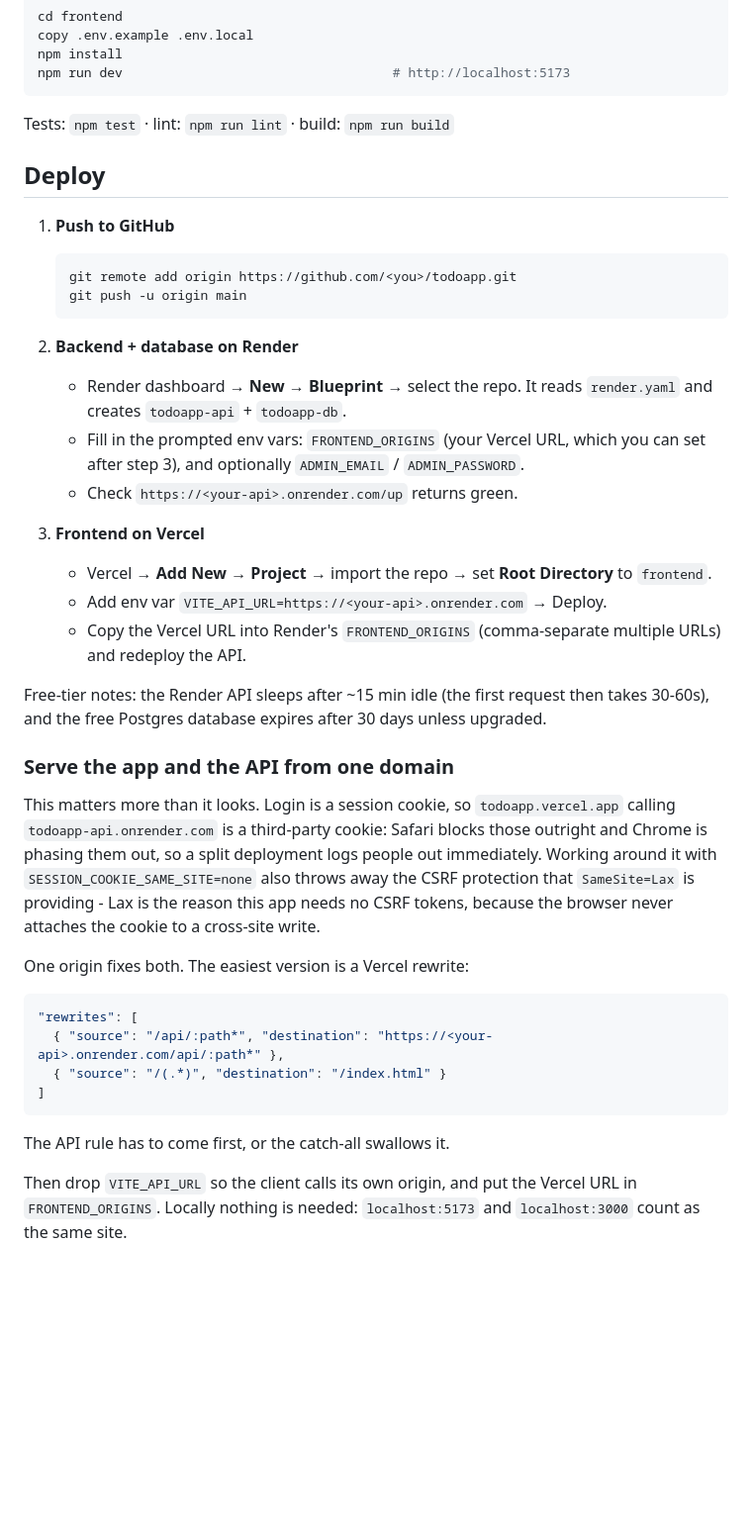
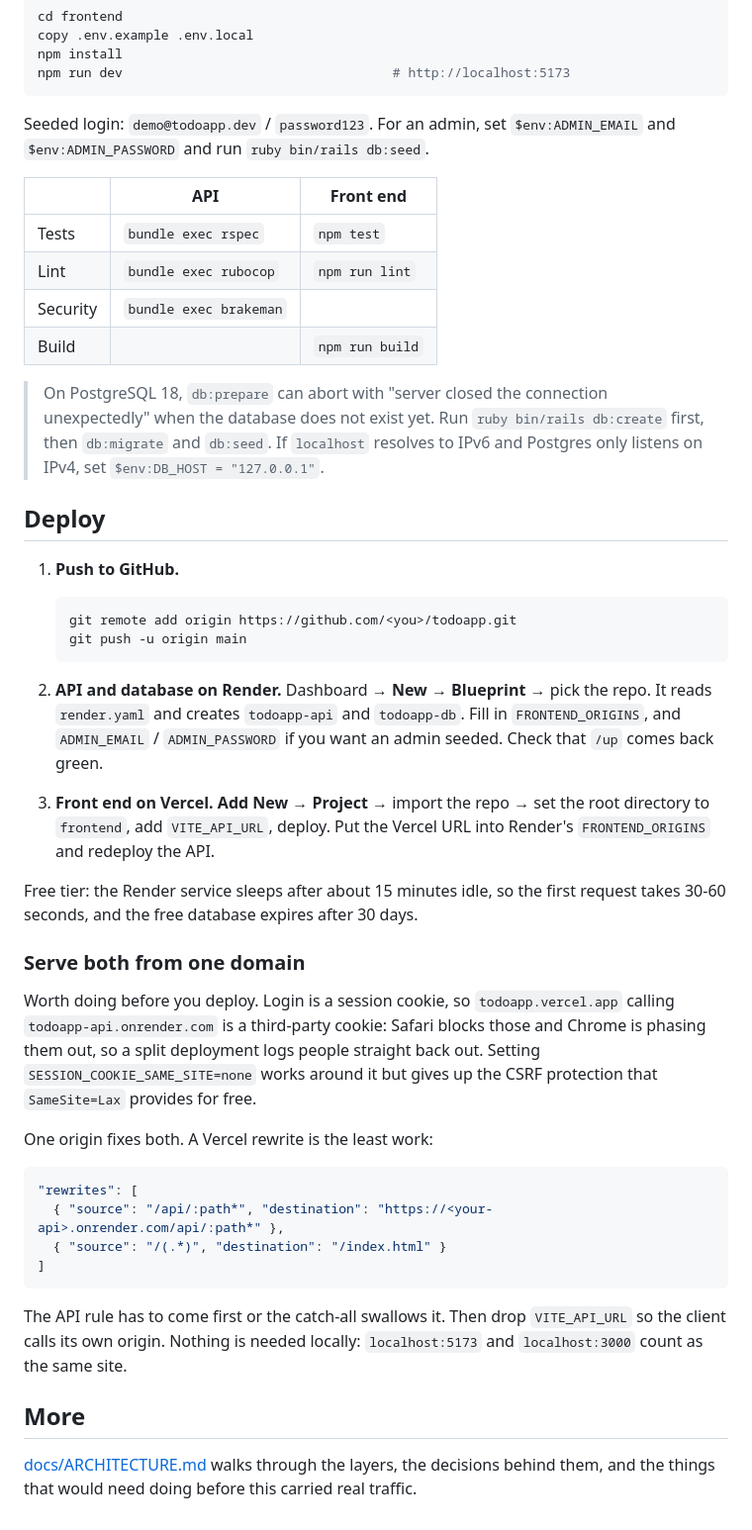
Before and after one commit to Sivaniulax/todoapp, a Markdown page: README.md, the part around one of its changes. Shown at 99% size. Drawn GitHub-style; blank space fills up the shorter version.

````diff
--- a/README.md
+++ b/README.md
@@ -126,42 +133,52 @@ npm install
 npm run dev                                   # http://localhost:5173
 ```
 
-Tests: `npm test` · lint: `npm run lint` · build: `npm run build`
+Seeded login: `demo@todoapp.dev` / `password123`. For an admin, set
+`$env:ADMIN_EMAIL` and `$env:ADMIN_PASSWORD` and run `ruby bin/rails db:seed`.
+
+| | API | Front end |
+|---|---|---|
+| Tests | `bundle exec rspec` | `npm test` |
+| Lint | `bundle exec rubocop` | `npm run lint` |
+| Security | `bundle exec brakeman` | |
+| Build | | `npm run build` |
+
+> On PostgreSQL 18, `db:prepare` can abort with "server closed the connection
+> unexpectedly" when the database does not exist yet. Run
+> `ruby bin/rails db:create` first, then `db:migrate` and `db:seed`. If
+> `localhost` resolves to IPv6 and Postgres only listens on IPv4, set
+> `$env:DB_HOST = "127.0.0.1"`.
 
 ## Deploy
 
-1. **Push to GitHub**
+1. **Push to GitHub.**
 
    ```powershell
    git remote add origin https://github.com/<you>/todoapp.git
    git push -u origin main
    ```
 
-2. **Backend + database on Render**
-   - Render dashboard → **New → Blueprint** → select the repo. It reads `render.yaml` and creates `todoapp-api` + `todoapp-db`.
-   - Fill in the prompted env vars: `FRONTEND_ORIGINS` (your Vercel URL, which you can set after step 3), and optionally `ADMIN_EMAIL` / `ADMIN_PASSWORD`.
-   - Check `https://<your-api>.onrender.com/up` returns green.
+2. **API and database on Render.** Dashboard → **New → Blueprint** → pick the
+   repo. It reads `render.yaml` and creates `todoapp-api` and `todoapp-db`. Fill
+   in `FRONTEND_ORIGINS`, and `ADMIN_EMAIL` / `ADMIN_PASSWORD` if you want an
+   admin seeded. Check that `/up` comes back green.
 
-3. **Frontend on Vercel**
-   - Vercel → **Add New → Project** → import the repo → set **Root Directory** to `frontend`.
-   - Add env var `VITE_API_URL=https://<your-api>.onrender.com` → Deploy.
-   - Copy the Vercel URL into Render's `FRONTEND_ORIGINS` (comma-separate multiple URLs) and redeploy the API.
+3. **Front end on Vercel.** **Add New → Project** → import the repo → set the
+   root directory to `frontend`, add `VITE_API_URL`, deploy. Put the Vercel URL
+   into Render's `FRONTEND_ORIGINS` and redeploy the API.
 
-Free-tier notes: the Render API sleeps after ~15 min idle (the first request
-then takes 30-60s), and the free Postgres database expires after 30 days
-unless upgraded.
+Free tier: the Render service sleeps after about 15 minutes idle, so the first
+request takes 30-60 seconds, and the free database expires after 30 days.
 
-### Serve the app and the API from one domain
+### Serve both from one domain
 
-This matters more than it looks. Login is a session cookie, so
-`todoapp.vercel.app` calling `todoapp-api.onrender.com` is a third-party
-cookie: Safari blocks those outright and Chrome is phasing them out, so a
-split deployment logs people out immediately. Working around it with
-`SESSION_COOKIE_SAME_SITE=none` also throws away the CSRF protection that
-`SameSite=Lax` is providing - Lax is the reason this app needs no CSRF
-tokens, because the browser never attaches the cookie to a cross-site write.
+Worth doing before you deploy. Login is a session cookie, so
+`todoapp.vercel.app` calling `todoapp-api.onrender.com` is a third-party cookie:
+Safari blocks those and Chrome is phasing them out, so a split deployment logs
+people straight back out. Setting `SESSION_COOKIE_SAME_SITE=none` works around
+it but gives up the CSRF protection that `SameSite=Lax` provides for free.
 
-One origin fixes both. The easiest version is a Vercel rewrite:
+One origin fixes both. A Vercel rewrite is the least work:
 
 ```json
 "rewrites": [
@@ -170,8 +187,12 @@ One origin fixes both. The easiest version is a Vercel rewrite:
 ]
 ```
 
-The API rule has to come first, or the catch-all swallows it.
+The API rule has to come first or the catch-all swallows it. Then drop
+`VITE_API_URL` so the client calls its own origin. Nothing is needed locally:
+`localhost:5173` and `localhost:3000` count as the same site.
 
-Then drop `VITE_API_URL` so the client calls its own origin, and put the
-Vercel URL in `FRONTEND_ORIGINS`. Locally nothing is needed: `localhost:5173`
-and `localhost:3000` count as the same site.
+## More
+
+[docs/ARCHITECTURE.md](docs/ARCHITECTURE.md) walks through the layers, the
+decisions behind them, and the things that would need doing before this carried
+real traffic.
````
Also changed, not shown: other parts of README.md (+92 -85 lines), docs/ARCHITECTURE.md (added, +148 -0 lines).
